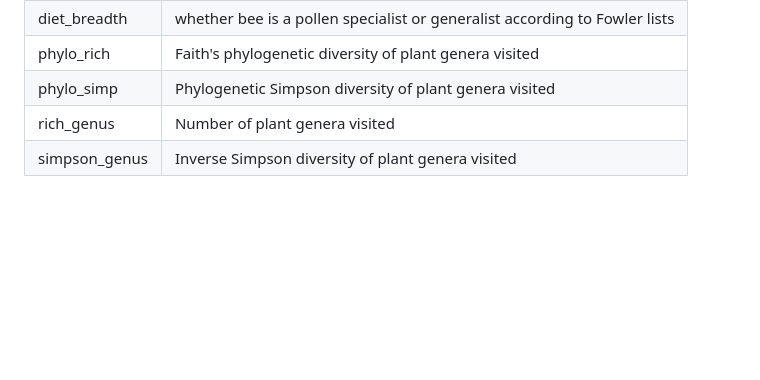
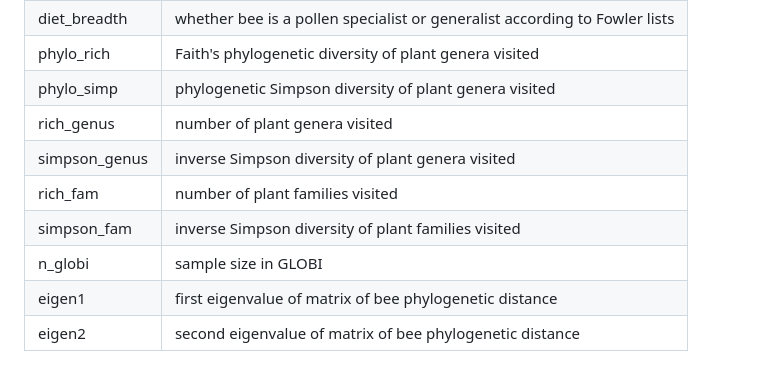
Before and after one commit to Big-Bee-Network/Bee-Specialization-Modeling, a Markdown page: README.md, the part around the change. GitHub-like rendering; blank space fills up the shorter version.

```diff
--- a/README.md
+++ b/README.md
@@ -51,6 +51,11 @@ Column names in *globi_speciesLevelFinal.csv*
 | bee_family | bee species' family        |
 | diet_breadth | whether bee is a pollen specialist or generalist according to Fowler lists        |
 | phylo_rich | Faith's phylogenetic diversity of plant genera visited       |
-| phylo_simp | Phylogenetic Simpson diversity of plant genera visited       |
-| rich_genus | Number of plant genera visited        |
-| simpson_genus | Inverse Simpson diversity of plant genera visited        |
+| phylo_simp | phylogenetic Simpson diversity of plant genera visited       |
+| rich_genus | number of plant genera visited        |
+| simpson_genus | inverse Simpson diversity of plant genera visited        |
+| rich_fam | number of plant families visited        |
+| simpson_fam | inverse Simpson diversity of plant families visited        |
+| n_globi | sample size in GLOBI        |
+| eigen1 | first eigenvalue of matrix of bee phylogenetic distance        |
+| eigen2 | second eigenvalue of matrix of bee phylogenetic distance        |
```
